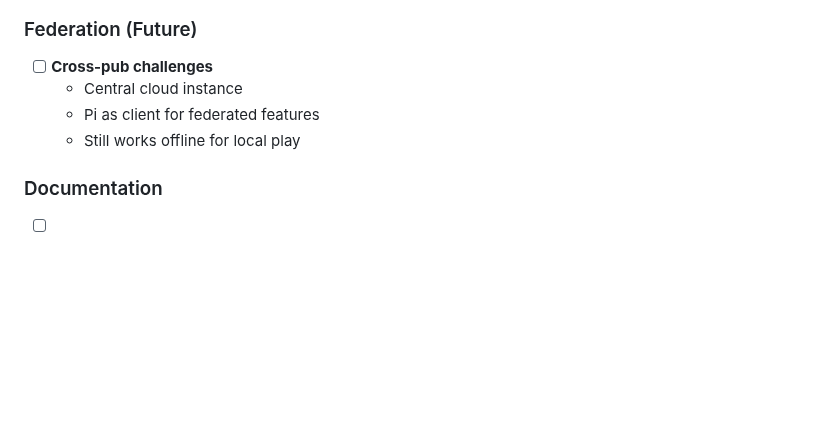
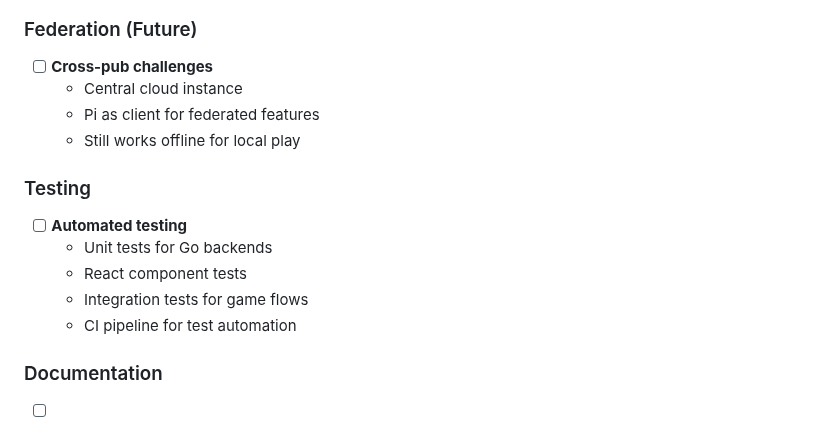
Before and after one commit to achgithub/pub-games-v3, a Markdown page: TODO.md, the part around the change. Drawn GitHub-style; blank space fills up the shorter version.

Commit message:
Add TODO: Automated testing
Co-Authored-By: Claude Opus 4.5 <noreply@anthropic.com>

```diff
--- a/TODO.md
+++ b/TODO.md
@@ -266,6 +266,13 @@
   - Pi as client for federated features
   - Still works offline for local play
 
+### Testing
+- [ ] **Automated testing**
+  - Unit tests for Go backends
+  - React component tests
+  - Integration tests for game flows
+  - CI pipeline for test automation
+
 ### Documentation
 - [ ] **API documentation**
   - Document all lobby endpoints
```
